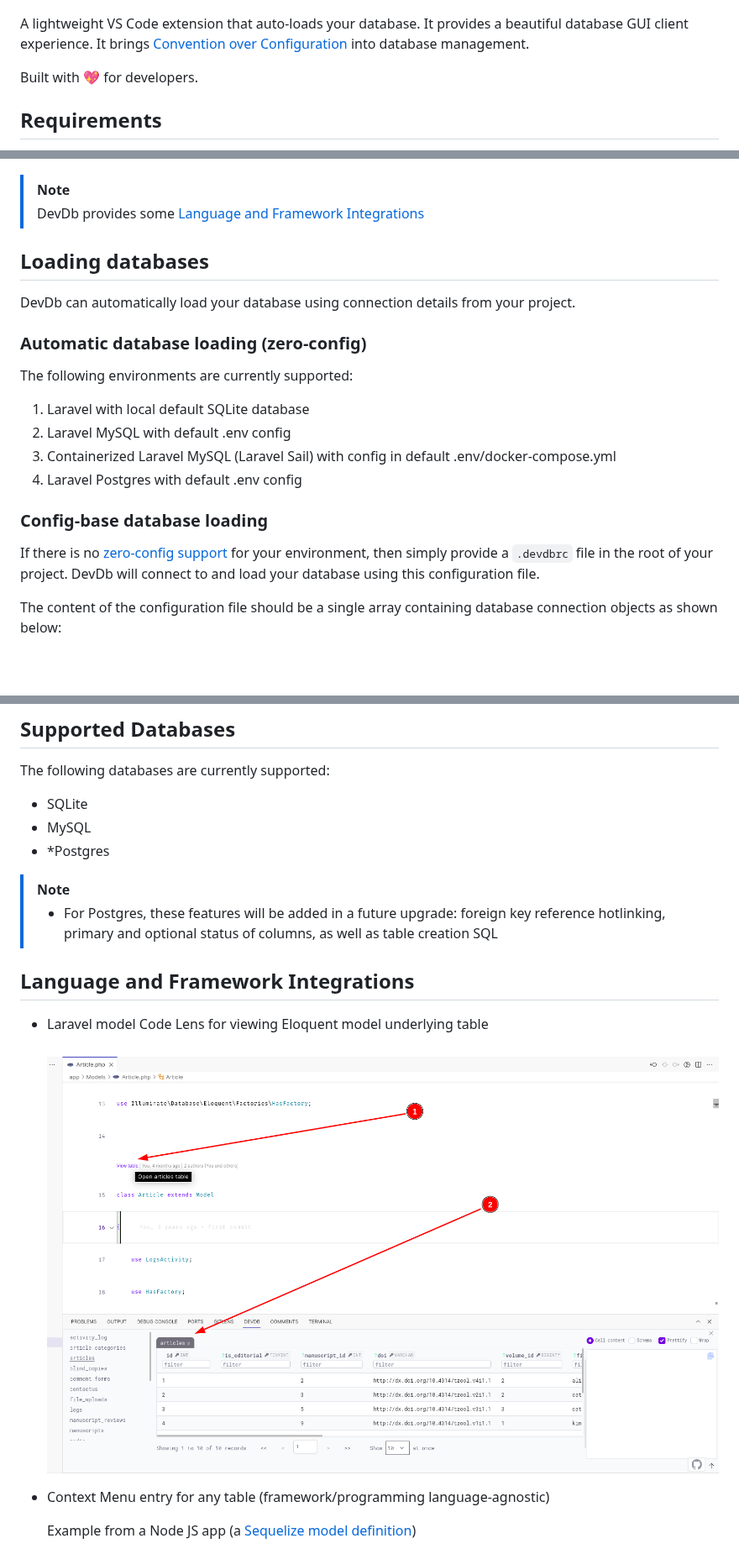
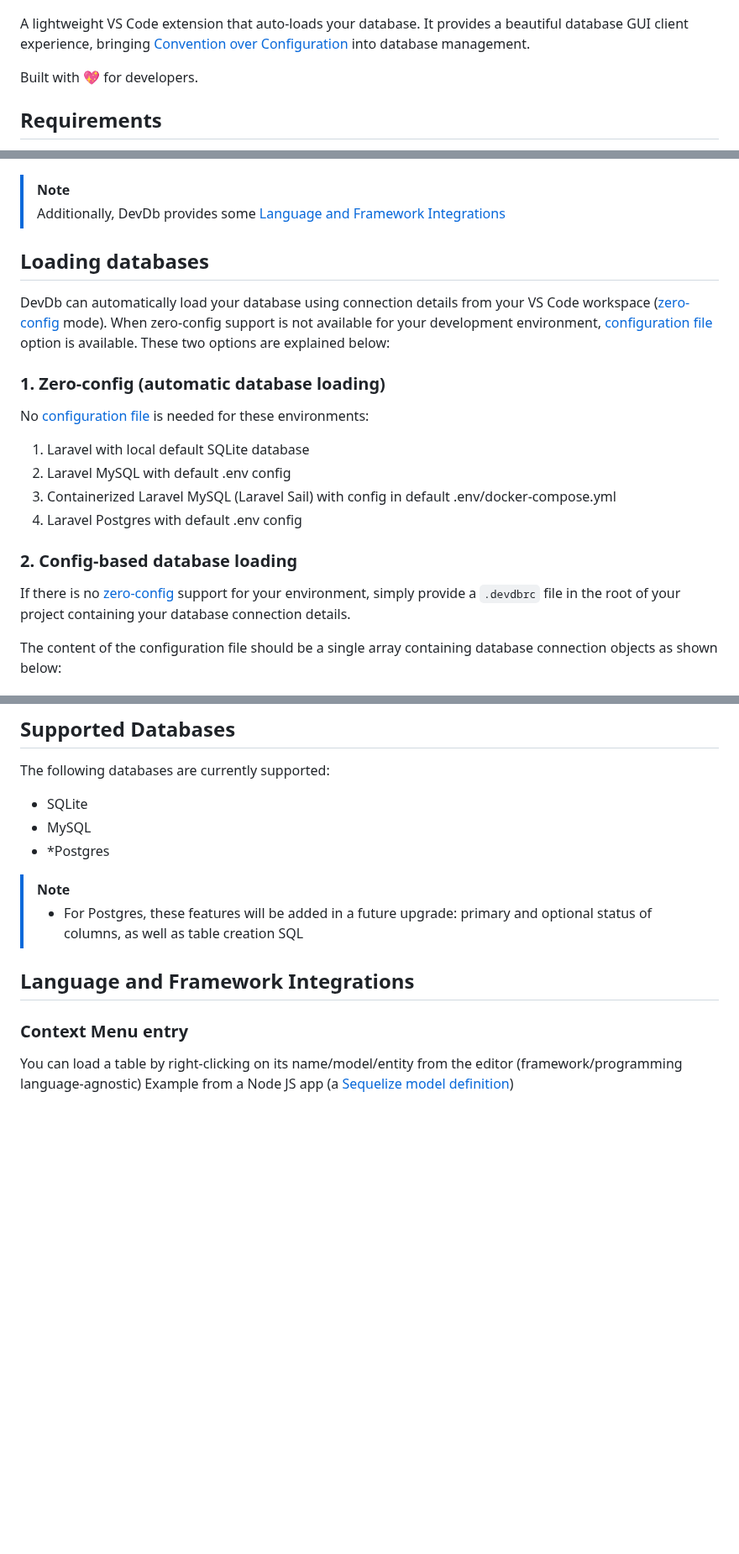
Before and after one commit to damms005/devdb-vscode, a Markdown page: README.md, 3 parts joined by grey strips. Shown at 84% size. Drawn GitHub-style; blank space fills up the shorter version.

Commit message:
Update README with Postgres feature changes

```diff
--- a/README.md
+++ b/README.md
@@ -4,7 +4,7 @@
 
 ![image](resources/screenshots/light-dark-mode.png)
 
-A lightweight VS Code extension that auto-loads your database. It provides a beautiful database GUI client experience. It brings [Convention over Configuration](https://en.wikipedia.org/wiki/Convention_over_configuration) into database management.
+A lightweight VS Code extension that auto-loads your database. It provides a beautiful database GUI client experience, bringing [Convention over Configuration](https://en.wikipedia.org/wiki/Convention_over_configuration) into database management.
 
 Built with 💖 for developers.
 
@@ -22,24 +22,24 @@ Built with 💖 for developers.
 
 
 > [!NOTE]
-> DevDb provides some [Language and Framework Integrations](#language-and-framework-integrations)
+> Additionally, DevDb provides some [Language and Framework Integrations](#language-and-framework-integrations)
 
 ## Loading databases
 
-DevDb can automatically load your database using connection details from your project.
+DevDb can automatically load your database using connection details from your VS Code workspace ([zero-config](#1-zero-config-automatic-database-loading) mode). When zero-config support is not available for your development environment, [configuration file](#2-config-based-database-loading) option is available. These two options are explained below:
 
-### Automatic database loading (zero-config)
+### 1. Zero-config (automatic database loading)
 
-The following environments are currently supported:
+No [configuration file](#1-config-based-database-loading) is needed for these environments:
 
 1. Laravel with local default SQLite database
 1. Laravel MySQL with default .env config
 1. Containerized Laravel MySQL (Laravel Sail) with config in default .env/docker-compose.yml
 1. Laravel Postgres with default .env config
 
-### Config-base database loading
+### 2. Config-based database loading
 
-If there is no [zero-config support](#automatic-database-loading-zero-config) for your environment, then simply provide a `.devdbrc` file in the root of your project. DevDb will connect to and load your database using this configuration file.
+If there is no [zero-config](#1-zero-config-automatic-database-loading) support for your environment, simply provide a `.devdbrc` file in the root of your project containing your database connection details.
 
 The content of the configuration file should be a single array containing database connection objects as shown below:
 
@@ -126,16 +126,11 @@ The following databases are currently supported:
 <!-- TODO: Remove this when supported at https://github.com/damms005/devdb-vscode/blob/5f0ead1b0e466c613af7d9d39a9d4ef4470e9ebf/src/database-engines/postgres-engine.ts#L90 -->
 > [!NOTE]
 > * For Postgres, these features will be added in a future upgrade:
-> foreign key reference hotlinking, primary and optional status of columns, as well as table creation SQL
+> primary and optional status of columns, as well as table creation SQL
 
 ## Language and Framework Integrations
-
-- Laravel model Code Lens for viewing Eloquent model underlying table
-
-  ![image](resources/screenshots/laravel-code-lens.png)
-
-- Context Menu entry for any table (framework/programming language-agnostic)
-
+### Context Menu entry
+  You can load a table by right-clicking on its name/model/entity from the editor (framework/programming language-agnostic)
   Example from a Node JS app (a [Sequelize model definition](https://sequelize.org/docs/v6/core-concepts/model-basics/#model-definition))
 
   ![image](resources/screenshots/context-menu-contribution.png)
```
Also changed, not shown: other parts of README.md (+5 -0 lines).
